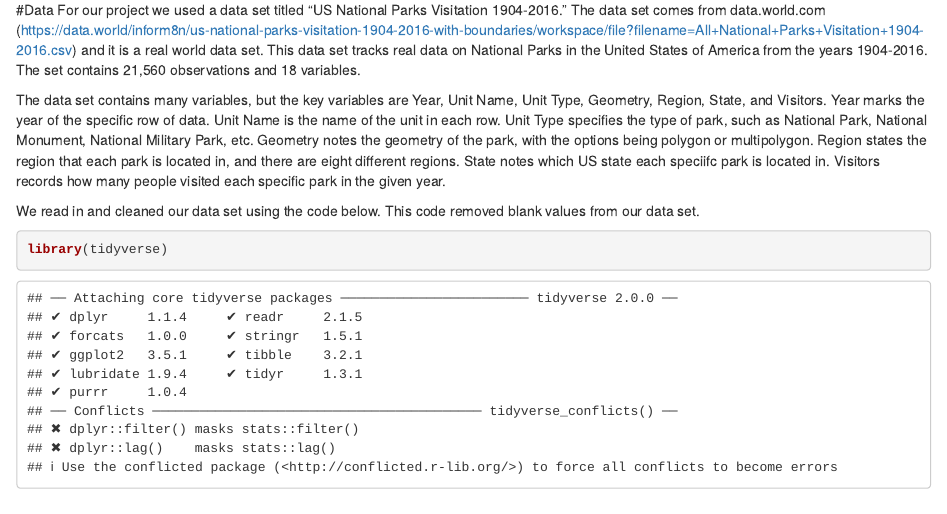
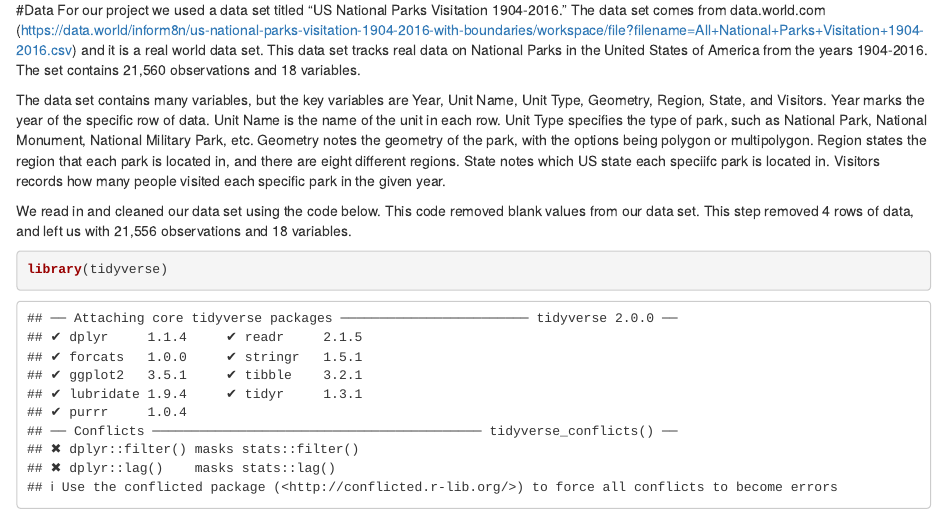
Before and after one commit to nferg04/DS202-FinalProject, an R Markdown document (README.Rmd): the page in a window 1100 px wide, from 250 px down. Rendered offline with R 4.5, knitr and Pandoc, with nearby package versions; some code elsewhere in the file could not run offline.

Commit message:
Update README.Rmd

````diff
--- a/README.Rmd
+++ b/README.Rmd
@@ -18,7 +18,7 @@ For our project we used a data set titled "US National Parks Visitation 1904-201
 
 The data set contains many variables, but the key variables are Year, Unit Name, Unit Type, Geometry, Region, State, and Visitors. Year marks the year of the specific row of data. Unit Name is the name of the unit in each row. Unit Type specifies the type of park, such as National Park, National Monument, National Military Park, etc. Geometry notes the geometry of the park, with the options being polygon or multipolygon. Region states the region that each park is located in, and there are eight different regions. State notes which US state each speciifc park is located in. Visitors records how many people visited each specific park in the given year.
 
-We read in and cleaned our data set using the code below. This code removed blank values from our data set.
+We read in and cleaned our data set using the code below. This code removed blank values from our data set. This step removed 4 rows of data, and left us with 21,556 observations and 18 variables.
 ```{r}
 library(tidyverse)
 file_path <- "All National Parks Visitation 1904-2016.csv"
````
